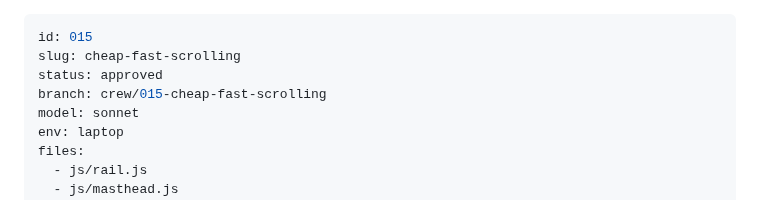
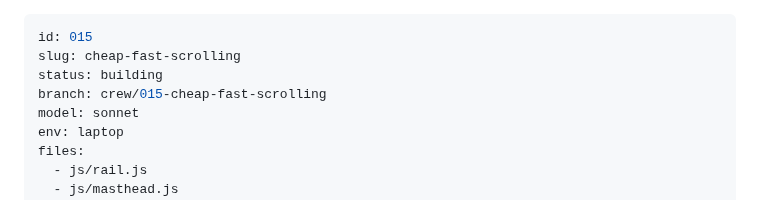
Before and after one commit to StuCM/Reflex, a Markdown page: .claude/tasks/015-cheap-fast-scrolling.md, the part around the change. Rendered like a GitHub page.

Commit message:
docs(crew): dispatch 015

```diff
--- a/.claude/tasks/015-cheap-fast-scrolling.md
+++ b/.claude/tasks/015-cheap-fast-scrolling.md
@@ -1,7 +1,7 @@
 ---
 id: 015
 slug: cheap-fast-scrolling
-status: approved
+status: building
 branch: crew/015-cheap-fast-scrolling
 model: sonnet
 env: laptop
```
